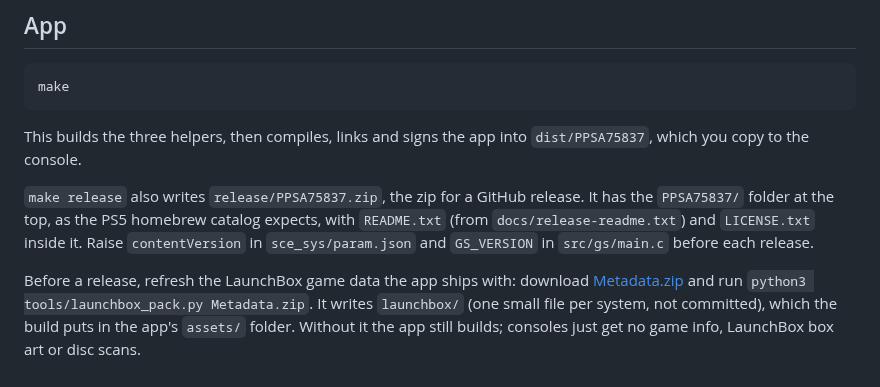
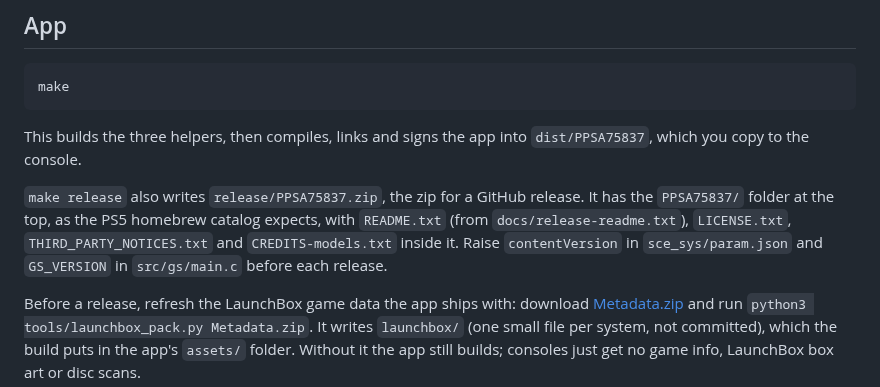
Before and after one commit to SkaRift/JewelCase, a Markdown page: BUILDING.md, the part around the change. GitHub-like rendering.

```diff
--- a/BUILDING.md
+++ b/BUILDING.md
@@ -22,7 +22,8 @@ This builds the three helpers, then compiles, links and signs the app into
 
 `make release` also writes `release/PPSA75837.zip`, the zip for a GitHub release. It has the
 `PPSA75837/` folder at the top, as the PS5 homebrew catalog expects, with `README.txt`
-(from `docs/release-readme.txt`) and `LICENSE.txt` inside it. Raise `contentVersion` in
+(from `docs/release-readme.txt`), `LICENSE.txt`, `THIRD_PARTY_NOTICES.txt` and `CREDITS-models.txt`
+inside it. Raise `contentVersion` in
 `sce_sys/param.json` and `GS_VERSION` in `src/gs/main.c` before each release.
 
 Before a release, refresh the LaunchBox game data the app ships with: download
```
Also changed, not shown: CHANGELOG.md (added, +25 -0 lines), README.md (+14 -8 lines), docs/RELEASE_NOTES_v1.1.md (added, +77 -0 lines), docs/screenshots/carousel.jpg, docs/screenshots/details.jpg, docs/screenshots/settings.jpg, docs/screenshots/snes.jpg, 5 other files.
